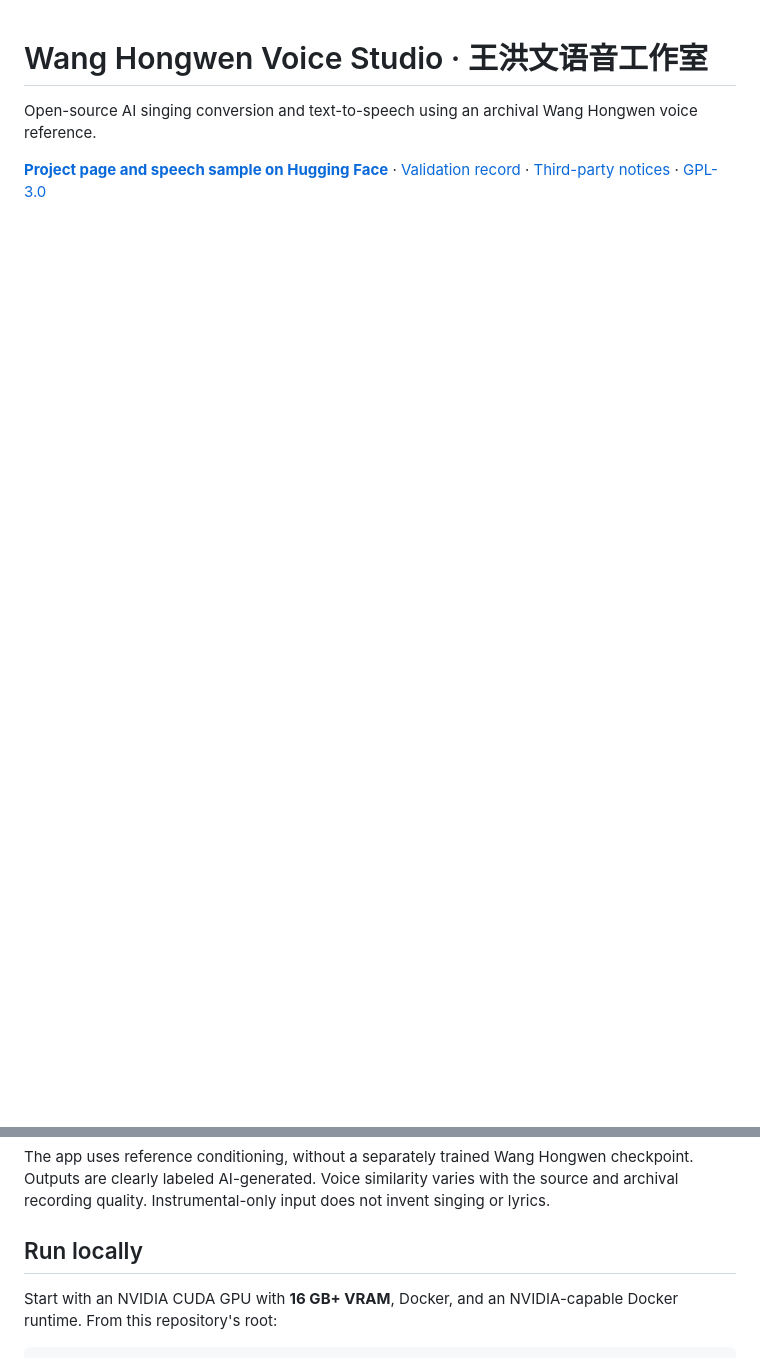
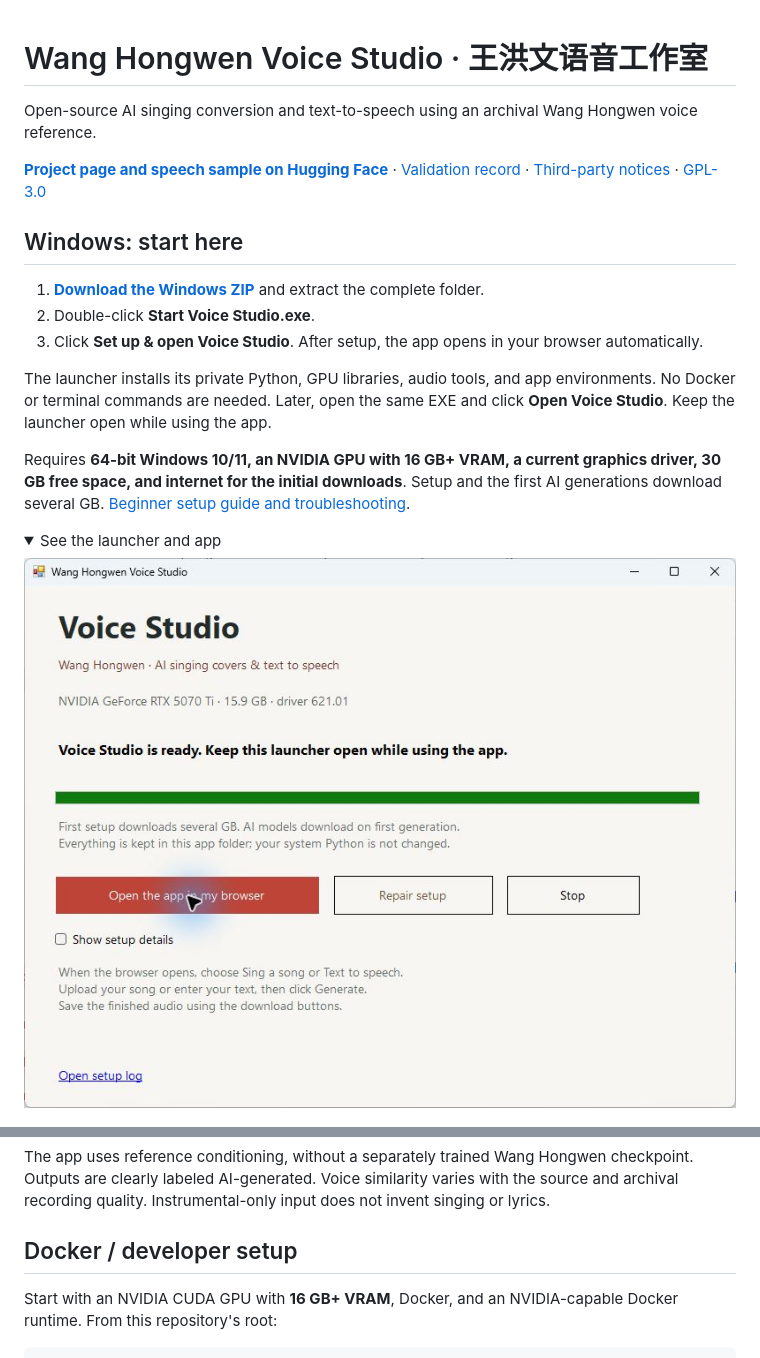
Before and after one commit to 2009Wu/wang-hongwen-voice, a Markdown page: README.md, 2 parts joined by grey strips. Rendered like a GitHub page; pictures changed too: docs/windows-launcher.png (added); folded sections open; blank space fills up the shorter version.

Commit message:
Add Windows setup wizard and beginner quickstart

```diff
--- a/README.md
+++ b/README.md
@@ -4,4 +4,19 @@ Open-source AI singing conversion and text-to-speech using an archival Wang Hong
 
 **[Project page and speech sample on Hugging Face](https://huggingface.co/spaces/Little-Wang/wang-hongwen-voice)** · [Validation record](VALIDATION.md) · [Third-party notices](THIRD_PARTY_NOTICES.md) · [GPL-3.0](LICENSE)
 
+## Windows: start here
+
+1. **[Download the Windows ZIP](https://github.com/2009Wu/wang-hongwen-voice/releases/latest/download/Wang-Hongwen-Voice-Studio-Windows.zip)** and extract the complete folder.
+2. Double-click **Start Voice Studio.exe**.
+3. Click **Set up & open Voice Studio**. After setup, the app opens in your browser automatically.
+
+The launcher installs its private Python, GPU libraries, audio tools, and app environments. No Docker or terminal commands are needed. Later, open the same EXE and click **Open Voice Studio**. Keep the launcher open while using the app.
+
+Requires **64-bit Windows 10/11, an NVIDIA GPU with 16 GB+ VRAM, a current graphics driver, 30 GB free space, and internet for the initial downloads**. Setup and the first AI generations download several GB. [Beginner setup guide and troubleshooting](docs/Windows-Setup.md).
+
+<details>
+<summary>See the launcher and app</summary>
+
+![Windows launcher](docs/windows-launcher.png)
+
 ![Voice Studio interface](docs/app-preview.png)
@@ -15,7 +32,7 @@ Open-source AI singing conversion and text-to-speech using an archival Wang Hong
 
 The app uses reference conditioning, without a separately trained Wang Hongwen checkpoint. Outputs are clearly labeled AI-generated. Voice similarity varies with the source and archival recording quality. Instrumental-only input does not invent singing or lyrics.
 
-## Run locally
+## Docker / developer setup
 
 Start with an NVIDIA CUDA GPU with **16 GB+ VRAM**, Docker, and an NVIDIA-capable Docker runtime. From this repository's root:
 
```
Also changed, not shown: other parts of README.md (+2 -0 lines), THIRD_PARTY_NOTICES.md (+2 -0 lines), VALIDATION.md (+2 -0 lines), docs/Windows-Setup.md (added, +48 -0 lines), docs/Windows-Validation.md (added, +21 -0 lines), 13 other files.
